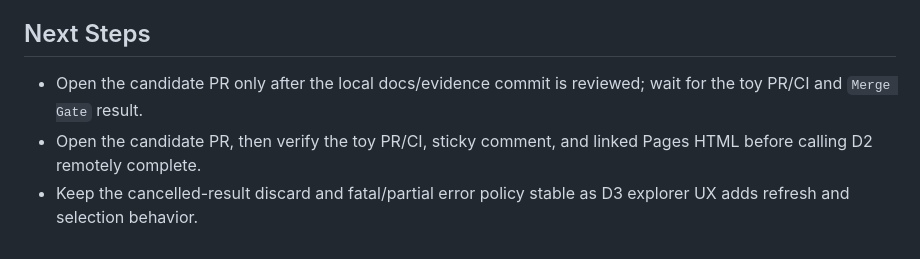
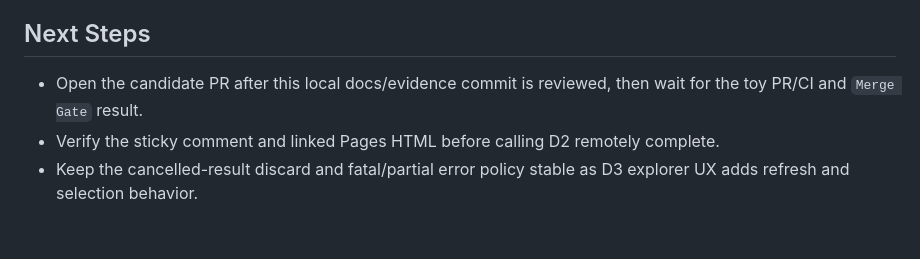
Before and after one commit to jihoon22-lee/toy-projects, a Markdown page: workthrough/2026-08-31-diskmap-cancellable-scan.md, the part around the change. Drawn GitHub-style.

Commit message:
docs(diskmap): clarify remaining remote gates

```diff
--- a/workthrough/2026-08-31-diskmap-cancellable-scan.md
+++ b/workthrough/2026-08-31-diskmap-cancellable-scan.md
@@ -218,9 +218,9 @@ complete; only toy remote PR/CI, sticky comment, and Pages evidence remain pendi
 
 ## Next Steps
 
-- Open the candidate PR only after the local docs/evidence commit is reviewed;
+- Open the candidate PR after this local docs/evidence commit is reviewed, then
   wait for the toy PR/CI and `Merge Gate` result.
-- Open the candidate PR, then verify the toy PR/CI, sticky comment, and linked
-  Pages HTML before calling D2 remotely complete.
+- Verify the sticky comment and linked Pages HTML before calling D2 remotely
+  complete.
 - Keep the cancelled-result discard and fatal/partial error policy stable as
   D3 explorer UX adds refresh and selection behavior.
```
